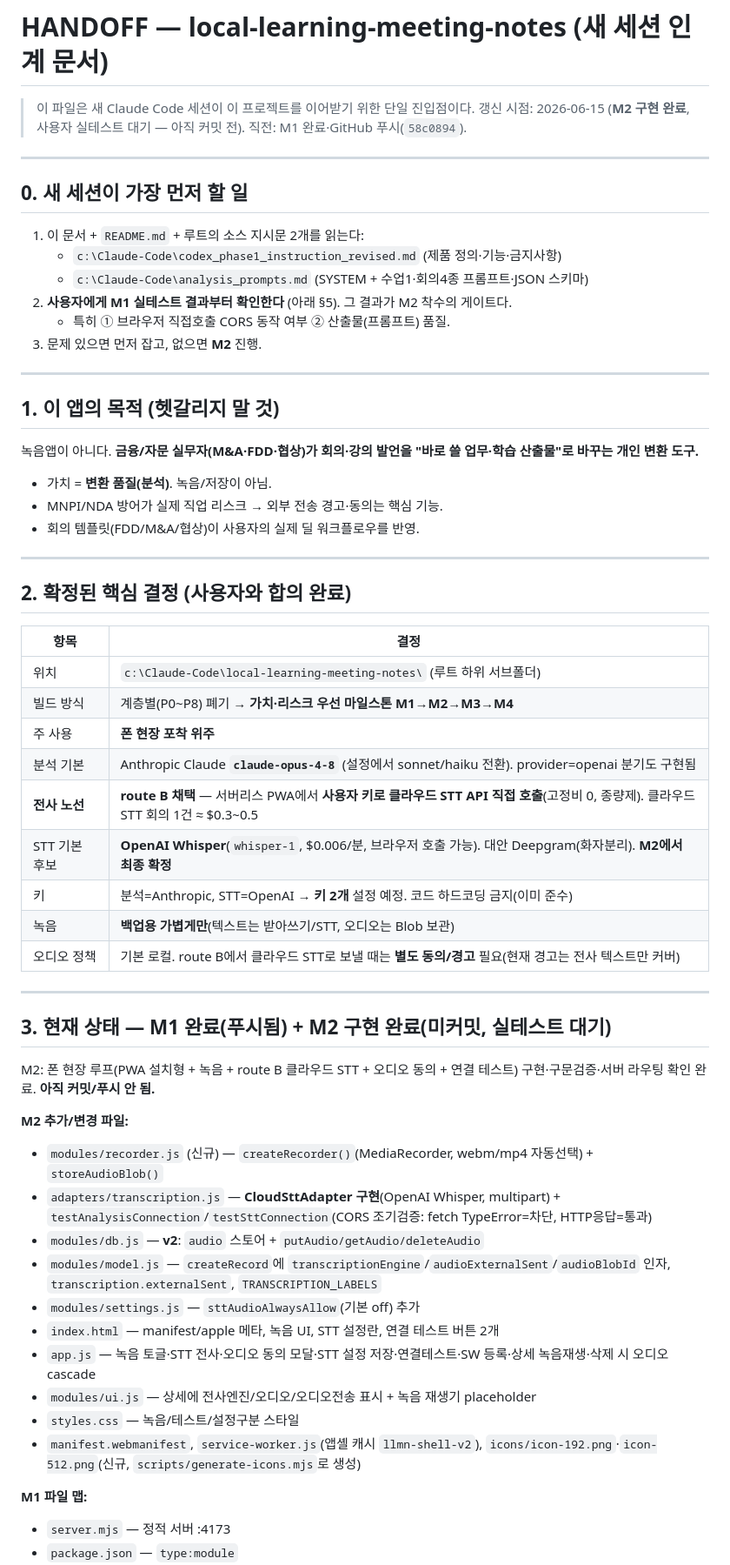
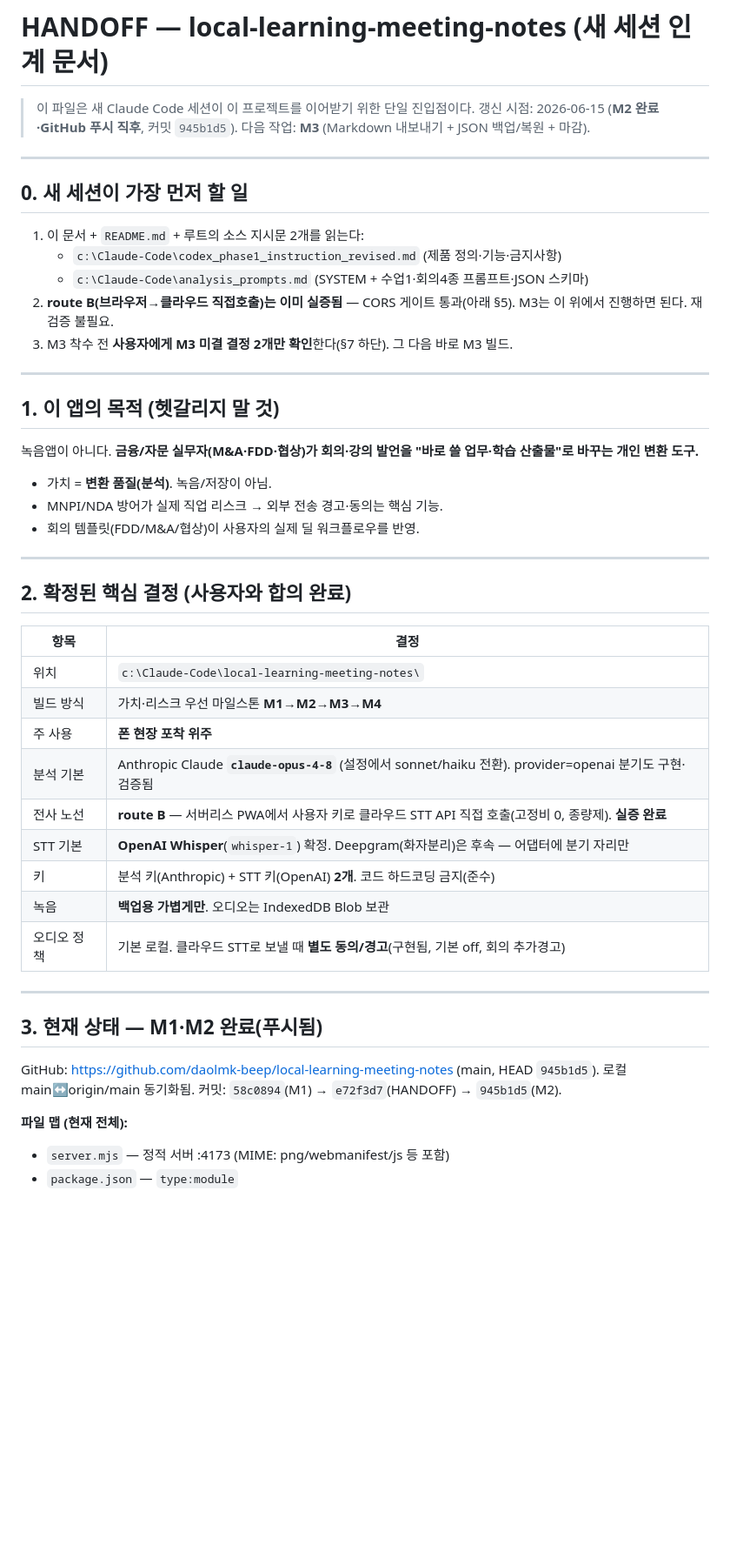
Before and after one commit to daolmk-beep/local-learning-meeting-notes, a Markdown page: HANDOFF.md, the part around one of its changes. Shown at 87% size. Drawn GitHub-style; blank space fills up the shorter version.

```diff
--- a/HANDOFF.md
+++ b/HANDOFF.md
@@ -1,8 +1,8 @@
 # HANDOFF — local-learning-meeting-notes (새 세션 인계 문서)
 
 > 이 파일은 새 Claude Code 세션이 이 프로젝트를 이어받기 위한 단일 진입점이다.
-> 갱신 시점: 2026-06-15 (**M2 구현 완료**, 사용자 실테스트 대기 — 아직 커밋 전).
-> 직전: M1 완료·GitHub 푸시(`58c0894`).
+> 갱신 시점: 2026-06-15 (**M2 완료·GitHub 푸시 직후**, 커밋 `945b1d5`).
+> 다음 작업: **M3** (Markdown 내보내기 + JSON 백업/복원 + 마감).
 
 ---
 
@@ -11,15 +11,15 @@
 1. 이 문서 + `README.md` + 루트의 소스 지시문 2개를 읽는다:
    - `c:\Claude-Code\codex_phase1_instruction_revised.md` (제품 정의·기능·금지사항)
    - `c:\Claude-Code\analysis_prompts.md` (SYSTEM + 수업1·회의4종 프롬프트·JSON 스키마)
-2. **사용자에게 M1 실테스트 결과부터 확인한다** (아래 §5). 그 결과가 M2 착수의 게이트다.
-   - 특히 ① 브라우저 직접호출 CORS 동작 여부 ② 산출물(프롬프트) 품질.
-3. 문제 있으면 먼저 잡고, 없으면 **M2** 진행.
+2. **route B(브라우저→클라우드 직접호출)는 이미 실증됨** — CORS 게이트 통과(아래 §5). M3는 이 위에서 진행하면 된다. 재검증 불필요.
+3. M3 착수 전 **사용자에게 M3 미결 결정 2개만 확인**한다(§7 하단). 그 다음 바로 M3 빌드.
 
 ---
 
 ## 1. 이 앱의 목적 (헷갈리지 말 것)
 
 녹음앱이 아니다. **금융/자문 실무자(M&A·FDD·협상)가 회의·강의 발언을 "바로 쓸 업무·학습 산출물"로 바꾸는 개인 변환 도구.**
+
 - 가치 = **변환 품질(분석)**. 녹음/저장이 아님.
 - MNPI/NDA 방어가 실제 직업 리스크 → 외부 전송 경고·동의는 핵심 기능.
 - 회의 템플릿(FDD/M&A/협상)이 사용자의 실제 딜 워크플로우를 반영.
@@ -30,34 +30,24 @@
 
 | 항목 | 결정 |
 |---|---|
-| 위치 | `c:\Claude-Code\local-learning-meeting-notes\` (루트 하위 서브폴더) |
-| 빌드 방식 | 계층별(P0~P8) 폐기 → **가치·리스크 우선 마일스톤 M1→M2→M3→M4** |
+| 위치 | `c:\Claude-Code\local-learning-meeting-notes\` |
+| 빌드 방식 | 가치·리스크 우선 마일스톤 **M1→M2→M3→M4** |
 | 주 사용 | **폰 현장 포착 위주** |
-| 분석 기본 | Anthropic Claude **`claude-opus-4-8`** (설정에서 sonnet/haiku 전환). provider=openai 분기도 구현됨 |
-| **전사 노선** | **route B 채택** — 서버리스 PWA에서 **사용자 키로 클라우드 STT API 직접 호출**(고정비 0, 종량제). 클라우드 STT 회의 1건 ≈ $0.3~0.5 |
-| STT 기본 후보 | **OpenAI Whisper**(`whisper-1`, $0.006/분, 브라우저 호출 가능). 대안 Deepgram(화자분리). **M2에서 최종 확정** |
-| 키 | 분석=Anthropic, STT=OpenAI → **키 2개** 설정 예정. 코드 하드코딩 금지(이미 준수) |
-| 녹음 | **백업용 가볍게만**(텍스트는 받아쓰기/STT, 오디오는 Blob 보관) |
-| 오디오 정책 | 기본 로컬. route B에서 클라우드 STT로 보낼 때는 **별도 동의/경고** 필요(현재 경고는 전사 텍스트만 커버) |
+| 분석 기본 | Anthropic Claude **`claude-opus-4-8`** (설정에서 sonnet/haiku 전환). provider=openai 분기도 구현·검증됨 |
+| 전사 노선 | **route B** — 서버리스 PWA에서 사용자 키로 클라우드 STT API 직접 호출(고정비 0, 종량제). **실증 완료** |
+| STT 기본 | **OpenAI Whisper**(`whisper-1`) 확정. Deepgram(화자분리)은 후속 — 어댑터에 분기 자리만 |
+| 키 | 분석 키(Anthropic) + STT 키(OpenAI) **2개**. 코드 하드코딩 금지(준수) |
+| 녹음 | **백업용 가볍게만**. 오디오는 IndexedDB Blob 보관 |
+| 오디오 정책 | 기본 로컬. 클라우드 STT로 보낼 때 **별도 동의/경고**(구현됨, 기본 off, 회의 추가경고) |
 
 ---
 
-## 3. 현재 상태 — M1 완료(푸시됨) + M2 구현 완료(미커밋, 실테스트 대기)
+## 3. 현재 상태 — M1·M2 완료(푸시됨)
 
-M2: 폰 현장 루프(PWA 설치형 + 녹음 + route B 클라우드 STT + 오디오 동의 + 연결 테스트) 구현·구문검증·서버 라우팅 확인 완료. **아직 커밋/푸시 안 됨.**
+GitHub: https://github.com/daolmk-beep/local-learning-meeting-notes (main, HEAD `945b1d5`). 로컬 main↔origin/main 동기화됨.
+커밋: `58c0894`(M1) → `e72f3d7`(HANDOFF) → `945b1d5`(M2).
 
-**M2 추가/변경 파일:**
-- `modules/recorder.js` (신규) — `createRecorder()`(MediaRecorder, webm/mp4 자동선택) + `storeAudioBlob()`
-- `adapters/transcription.js` — **CloudSttAdapter 구현**(OpenAI Whisper, multipart) + `testAnalysisConnection`/`testSttConnection`(CORS 조기검증: fetch TypeError=차단, HTTP응답=통과)
-- `modules/db.js` — **v2**: `audio` 스토어 + `putAudio/getAudio/deleteAudio`
-- `modules/model.js` — `createRecord`에 `transcriptionEngine`/`audioExternalSent`/`audioBlobId` 인자, `transcription.externalSent`, `TRANSCRIPTION_LABELS`
-- `modules/settings.js` — `sttAudioAlwaysAllow`(기본 off) 추가
-- `index.html` — manifest/apple 메타, 녹음 UI, STT 설정란, 연결 테스트 버튼 2개
-- `app.js` — 녹음 토글·STT 전사·오디오 동의 모달·STT 설정 저장·연결테스트·SW 등록·상세 녹음재생·삭제 시 오디오 cascade
-- `modules/ui.js` — 상세에 전사엔진/오디오/오디오전송 표시 + 녹음 재생기 placeholder
-- `styles.css` — 녹음/테스트/설정구분 스타일
-- `manifest.webmanifest`, `service-worker.js`(앱셸 캐시 `llmn-shell-v2`), `icons/icon-192.png`·`icon-512.png`(신규, `scripts/generate-icons.mjs`로 생성)
+**파일 맵 (현재 전체):**
 
-**M1 파일 맵:**
-- `server.mjs` — 정적 서버 :4173
+- `server.mjs` — 정적 서버 :4173 (MIME: png/webmanifest/js 등 포함)
 - `package.json` — `type:module`
```
Also changed, not shown: other parts of HANDOFF.md (+67 -57 lines).
